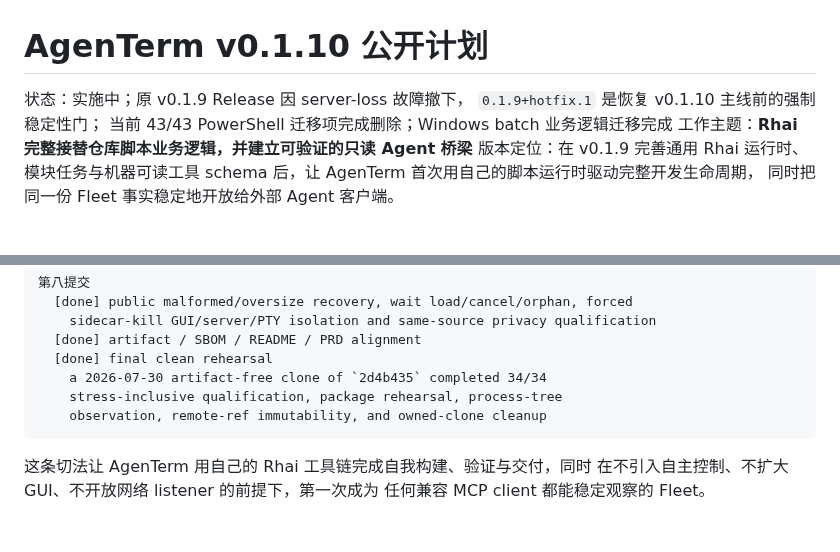
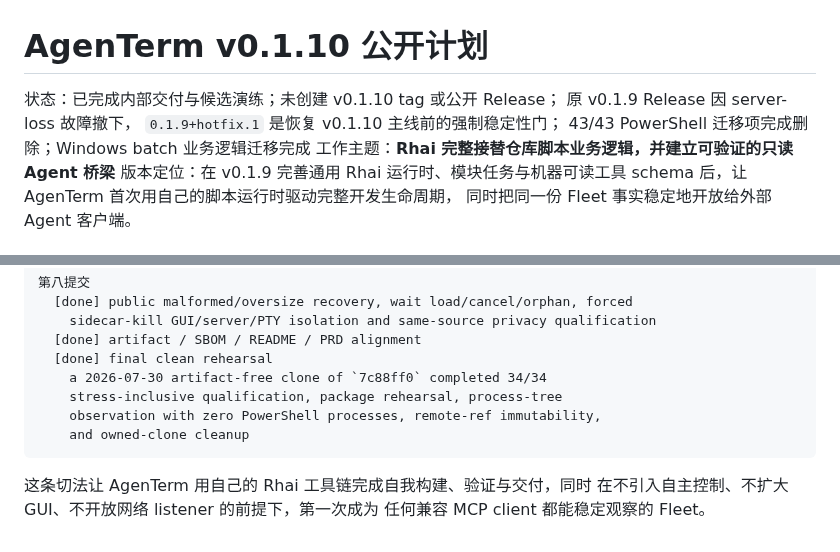
Before and after one commit to mgttt/agenterm, a Markdown page: plan/plan-v0.1.10.md, 2 parts joined by grey strips. Drawn GitHub-style.

````diff
--- a/plan/plan-v0.1.10.md
+++ b/plan/plan-v0.1.10.md
@@ -1,8 +1,9 @@
 # AgenTerm v0.1.10 公开计划
 
-状态：实施中；原 v0.1.9 Release 因 server-loss 故障撤下，
+状态：已完成内部交付与候选演练；未创建 v0.1.10 tag 或公开 Release；
+原 v0.1.9 Release 因 server-loss 故障撤下，
 `0.1.9+hotfix.1` 是恢复 v0.1.10 主线前的强制稳定性门；
-当前 43/43 PowerShell 迁移项完成删除；Windows batch 业务逻辑迁移完成
+43/43 PowerShell 迁移项完成删除；Windows batch 业务逻辑迁移完成
 工作主题：**Rhai 完整接替仓库脚本业务逻辑，并建立可验证的只读 Agent 桥梁**
 版本定位：在 v0.1.9 完善通用 Rhai 运行时、模块任务与机器可读工具
 schema 后，让 AgenTerm 首次用自己的脚本运行时驱动完整开发生命周期，
@@ -1098,9 +1099,10 @@ entry 是集成热点，只允许一个串行 owner 收口。
     sidecar-kill GUI/server/PTY isolation and same-source privacy qualification
   [done] artifact / SBOM / README / PRD alignment
   [done] final clean rehearsal
-    a 2026-07-30 artifact-free clone of `2d4b435` completed 34/34
+    a 2026-07-30 artifact-free clone of `7c88ff0` completed 34/34
     stress-inclusive qualification, package rehearsal, process-tree
-    observation, remote-ref immutability, and owned-clone cleanup
+    observation with zero PowerShell processes, remote-ref immutability,
+    and owned-clone cleanup
 ```
 
 这条切法让 AgenTerm 用自己的 Rhai 工具链完成自我构建、验证与交付，同时
````
Also changed, not shown: prd/PRD_02_10_rhai_scripting.md (+4 -3 lines).
